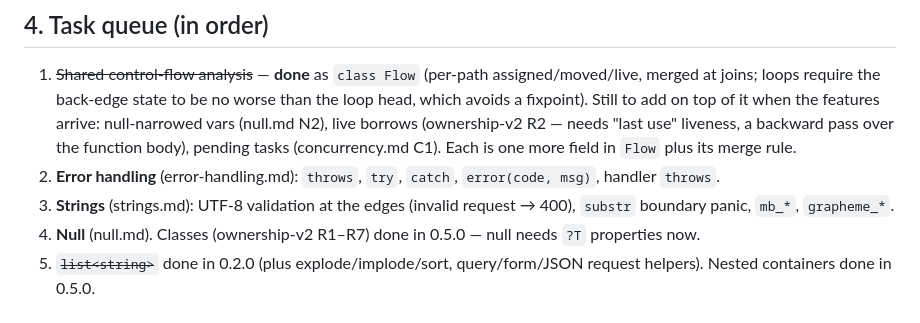
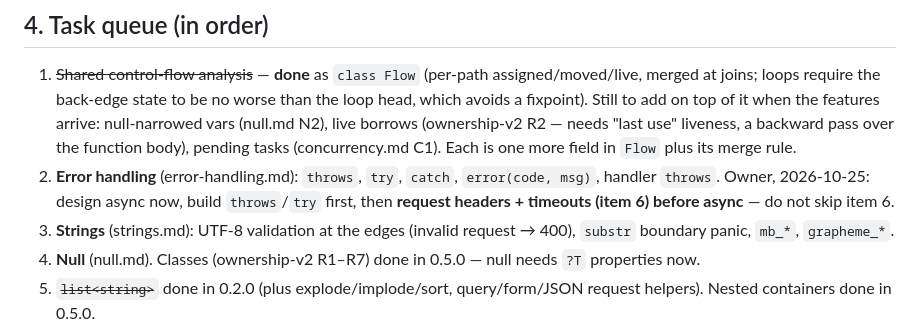
Before and after one commit to pin-language/pin, a Markdown page: HANDOFF.md, the part around the change. Rendered like a GitHub page.

Commit message:
docs(handoff): order after 0.5 — throws/try, then headers + timeouts, then async

```diff
--- a/HANDOFF.md
+++ b/HANDOFF.md
@@ -115,6 +115,8 @@ overflow), B7 (Mac bench units), and the maybe-unassigned null-list crash.
    (ownership-v2 R2 — needs "last use" liveness, a backward pass over the function body), pending tasks
    (concurrency.md C1). Each is one more field in `Flow` plus its merge rule.
 2. **Error handling** (error-handling.md): `throws`, `try`, `catch`, `error(code, msg)`, handler `throws`.
+   Owner, 2026-10-25: design async now, build `throws`/`try` first, then **request headers + timeouts (item 6)
+   before async** — do not skip item 6.
 3. **Strings** (strings.md): UTF-8 validation at the edges (invalid request → 400), `substr` boundary
    panic, `mb_*`, `grapheme_*`.
 4. **Null** (null.md). Classes (ownership-v2 R1–R7) done in 0.5.0 — null needs `?T` properties now.
```
